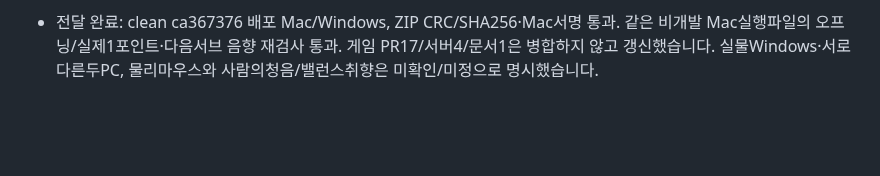
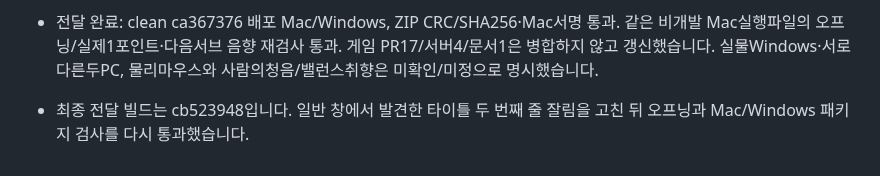
Before and after one commit to digital-tennis/digital-tennis-game, a Markdown page: docs/polish-backlog.md, the part around the change. GitHub-like rendering; blank space fills up the shorter version.

```diff
--- a/docs/polish-backlog.md
+++ b/docs/polish-backlog.md
@@ -54,3 +54,5 @@
 -9컷12.5초 실시간 오프닝은 원본 코트/선수/공 자산을 사용합니다. 타이틀 자동 전환/다시 보기/ESC 스킵·실제 tick/점수0과 입력 차단을 통과했습니다. 별도 동영상/외부 게임 자산을 배포하지 않습니다.
 
 - 전달 완료: clean ca367376 배포 Mac/Windows, ZIP CRC/SHA256·Mac서명 통과. 같은 비개발 Mac실행파일의 오프닝/실제1포인트·다음서브 음향 재검사 통과. 게임 PR17/서버4/문서1은 병합하지 않고 갱신했습니다. 실물Windows·서로 다른두PC, 물리마우스와 사람의청음/밸런스취향은 미확인/미정으로 명시했습니다.
+
+- 최종 전달 빌드는 cb523948입니다. 일반 창에서 발견한 타이틀 두 번째 줄 잘림을 고친 뒤 오프닝과 Mac/Windows 패키지 검사를 다시 통과했습니다.
```
Also changed, not shown: docs/polish-validation.md (+7 -3 lines), docs/images/polish/opening-title.png (added), 1 other file.
